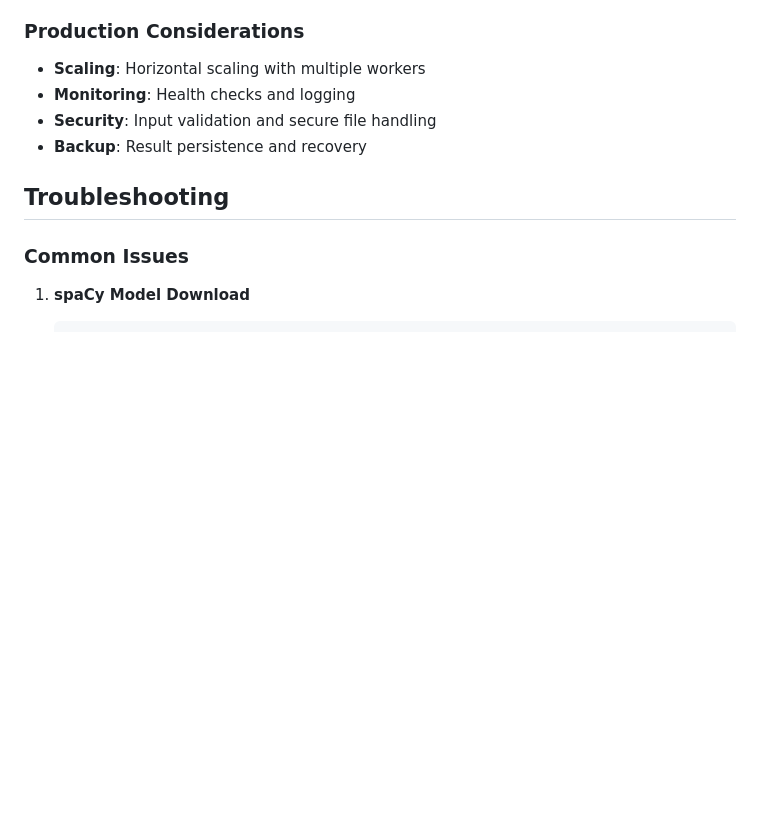
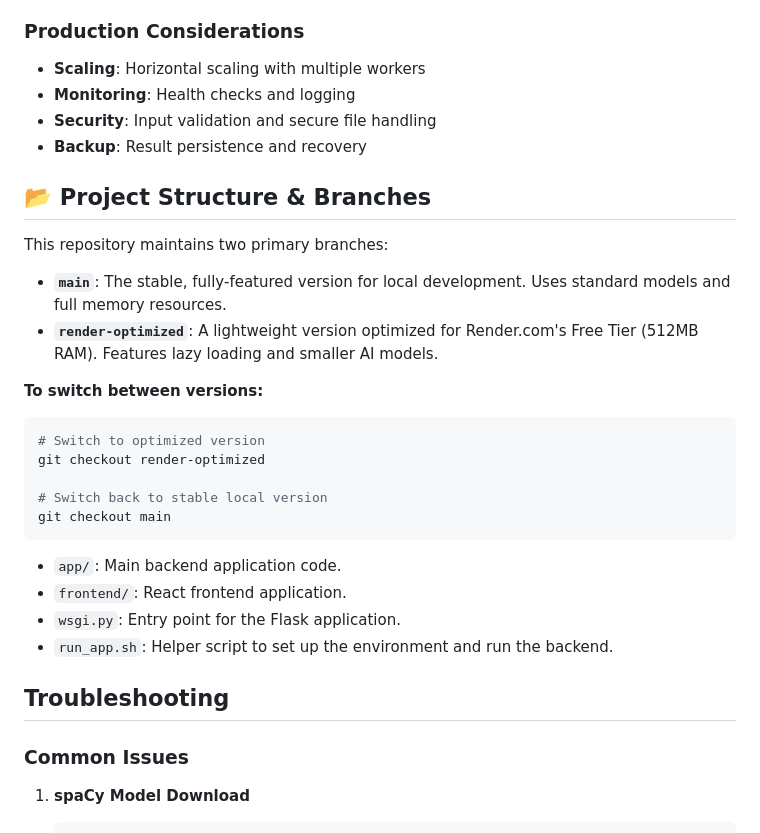
Before and after one commit to StergiosCha/NATS, a Markdown page: README.md, the part around the change. Rendered like a GitHub page; blank space fills up the shorter version.

Commit message:
Update README with branch info

````diff
--- a/README.md
+++ b/README.md
@@ -185,6 +185,28 @@ The project includes:
 - **Security**: Input validation and secure file handling
 - **Backup**: Result persistence and recovery
 
+## 📂 Project Structure & Branches
+
+This repository maintains two primary branches:
+
+*   **`main`**: The stable, fully-featured version for local development. Uses standard models and full memory resources.
+*   **`render-optimized`**: A lightweight version optimized for Render.com's Free Tier (512MB RAM). Features lazy loading and smaller AI models.
+
+**To switch between versions:**
+
+```bash
+# Switch to optimized version
+git checkout render-optimized
+
+# Switch back to stable local version
+git checkout main
+```
+
+*   `app/`: Main backend application code.
+*   `frontend/`: React frontend application.
+*   `wsgi.py`: Entry point for the Flask application.
+*   `run_app.sh`: Helper script to set up the environment and run the backend.
+
 ## Troubleshooting
 
 ### Common Issues
````
